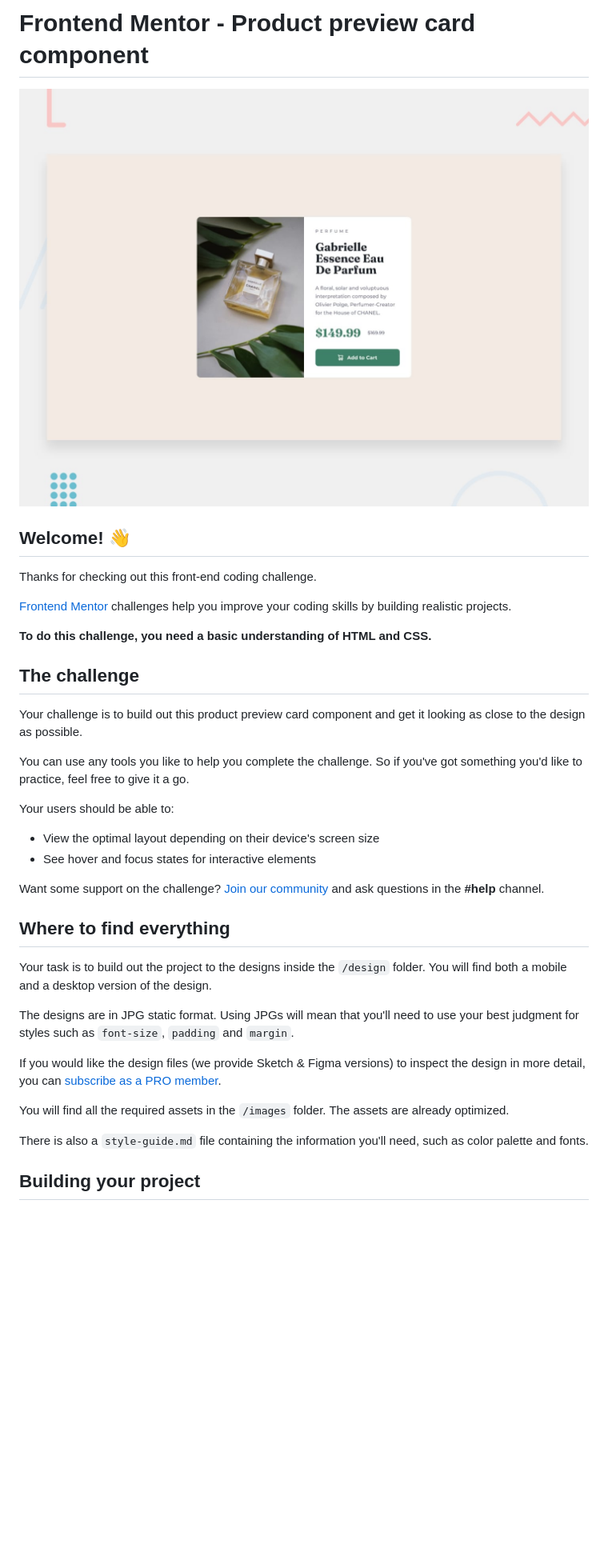
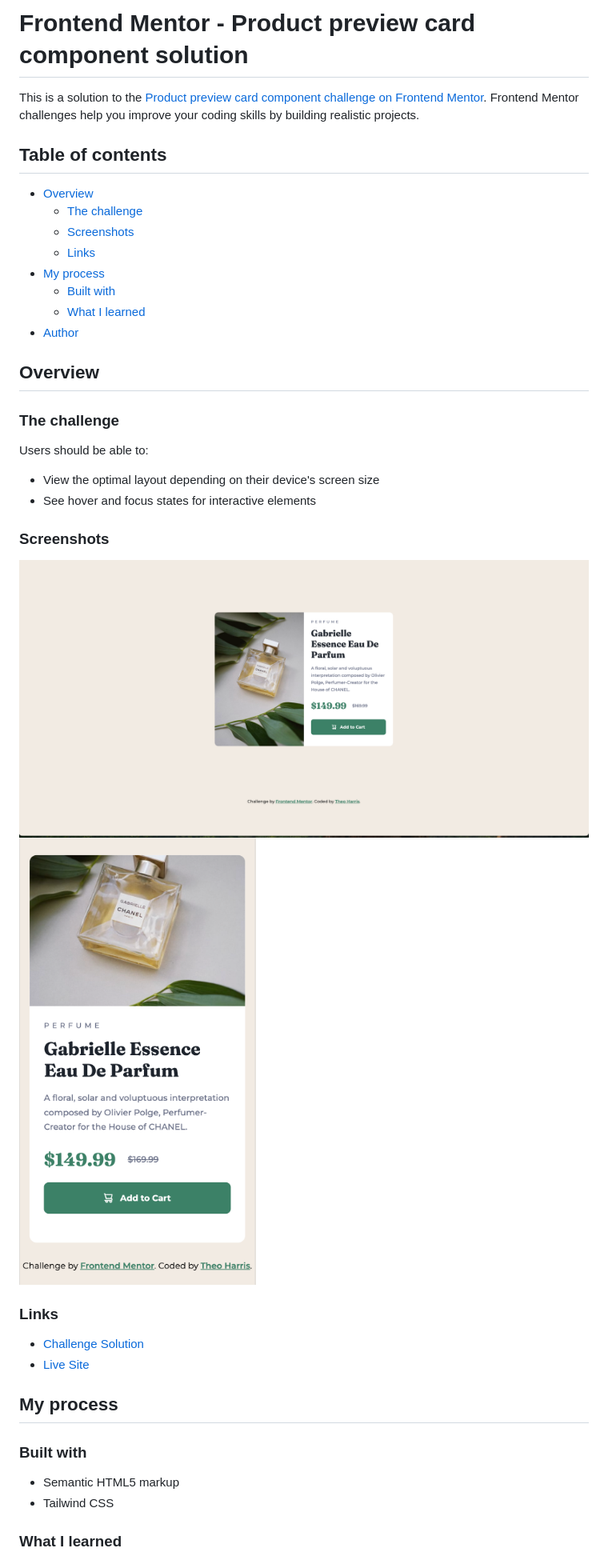
Before and after one commit to Theosaurus-Rex/frontend-mentor-product-preview, a Markdown page: README.md, the part around the change printed below. Shown: that part at 80% size. Drawn GitHub-style; pictures changed too: screenshot-desktop.png (added), screenshot-mobile.png (added); blank space fills up the shorter version.

Commit message:
docs: Update README

```diff
--- a/README.md
+++ b/README.md
@@ -1,39 +1,43 @@
-# Frontend Mentor - Product preview card component
+# Frontend Mentor - Product preview card component solution
 
-![Design preview for the Product preview card component coding challenge](./design/desktop-preview.jpg)
+This is a solution to the [Product preview card component challenge on Frontend Mentor](https://www.frontendmentor.io/challenges/product-preview-card-component-GO7UmttRfa). Frontend Mentor challenges help you improve your coding skills by building realistic projects.
 
-## Welcome! 👋
+## Table of contents
 
-Thanks for checking out this front-end coding challenge.
+- [Overview](#overview)
+  - [The challenge](#the-challenge)
+  - [Screenshots](#screenshots)
+  - [Links](#links)
+- [My process](#my-process)
+  - [Built with](#built-with)
+  - [What I learned](#what-i-learned)
+- [Author](#author)
 
-[Frontend Mentor](https://www.frontendmentor.io) challenges help you improve your coding skills by building realistic projects.
+## Overview
 
-**To do this challenge, you need a basic understanding of HTML and CSS.**
+### The challenge
 
-## The challenge
-
-Your challenge is to build out this product preview card component and get it looking as close to the design as possible.
-
-You can use any tools you like to help you complete the challenge. So if you've got something you'd like to practice, feel free to give it a go.
-
-Your users should be able to:
+Users should be able to:
 
 - View the optimal layout depending on their device's screen size
 - See hover and focus states for interactive elements
 
-Want some support on the challenge? [Join our community](https://www.frontendmentor.io/community) and ask questions in the **#help** channel.
+### Screenshots
 
-## Where to find everything
+![A screenshot of the challenge solution on a desktop breakpoint](screenshot-desktop.png)
+![A screenshot of the challenge solution on a mobile breakpoint](screenshot-mobile.png)
 
-Your task is to build out the project to the designs inside the `/design` folder. You will find both a mobile and a desktop version of the design.
+### Links
 
-The designs are in JPG static format. Using JPGs will mean that you'll need to use your best judgment for styles such as `font-size`, `padding` and `margin`.
+- [Challenge Solution](https://www.frontendmentor.io/solutions/product-preview-card-4YbAKjM8CN)
+- [Live Site](https://theosaurus-rex.github.io/frontend-mentor-product-preview/)
 
-If you would like the design files (we provide Sketch & Figma versions) to inspect the design in more detail, you can [subscribe as a PRO member](https://www.frontendmentor.io/pro).
+## My process
 
-You will find all the required assets in the `/images` folder. The assets are already optimized.
+### Built with
 
-There is also a `style-guide.md` file containing the information you'll need, such as color palette and fonts.
+- Semantic HTML5 markup
+- Tailwind CSS
 
-## Building your project
+### What I learned
 
```
Also changed, not shown: other parts of README.md (+5 -51 lines), README-template.md (deleted, +0 -111 lines).
